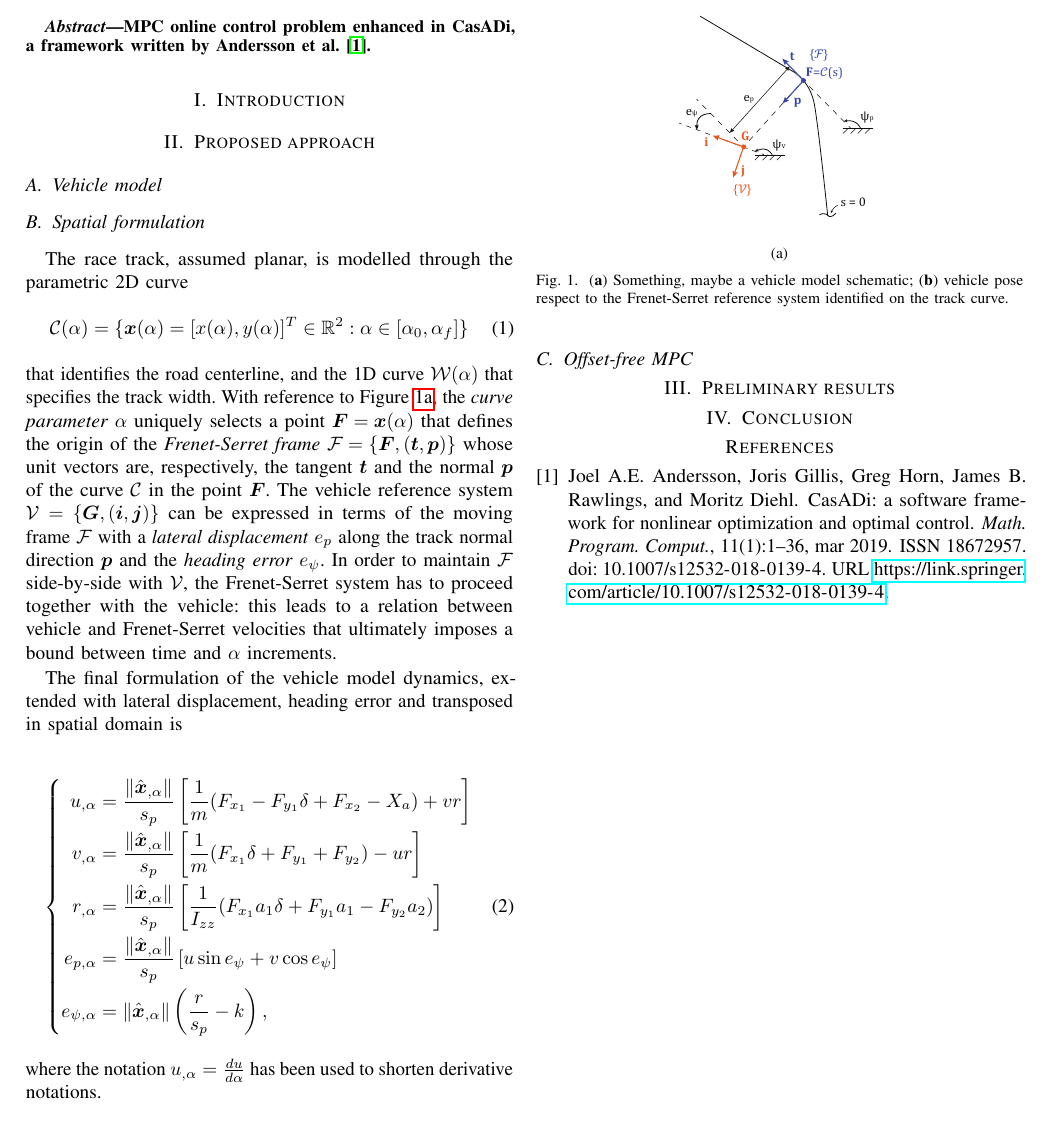
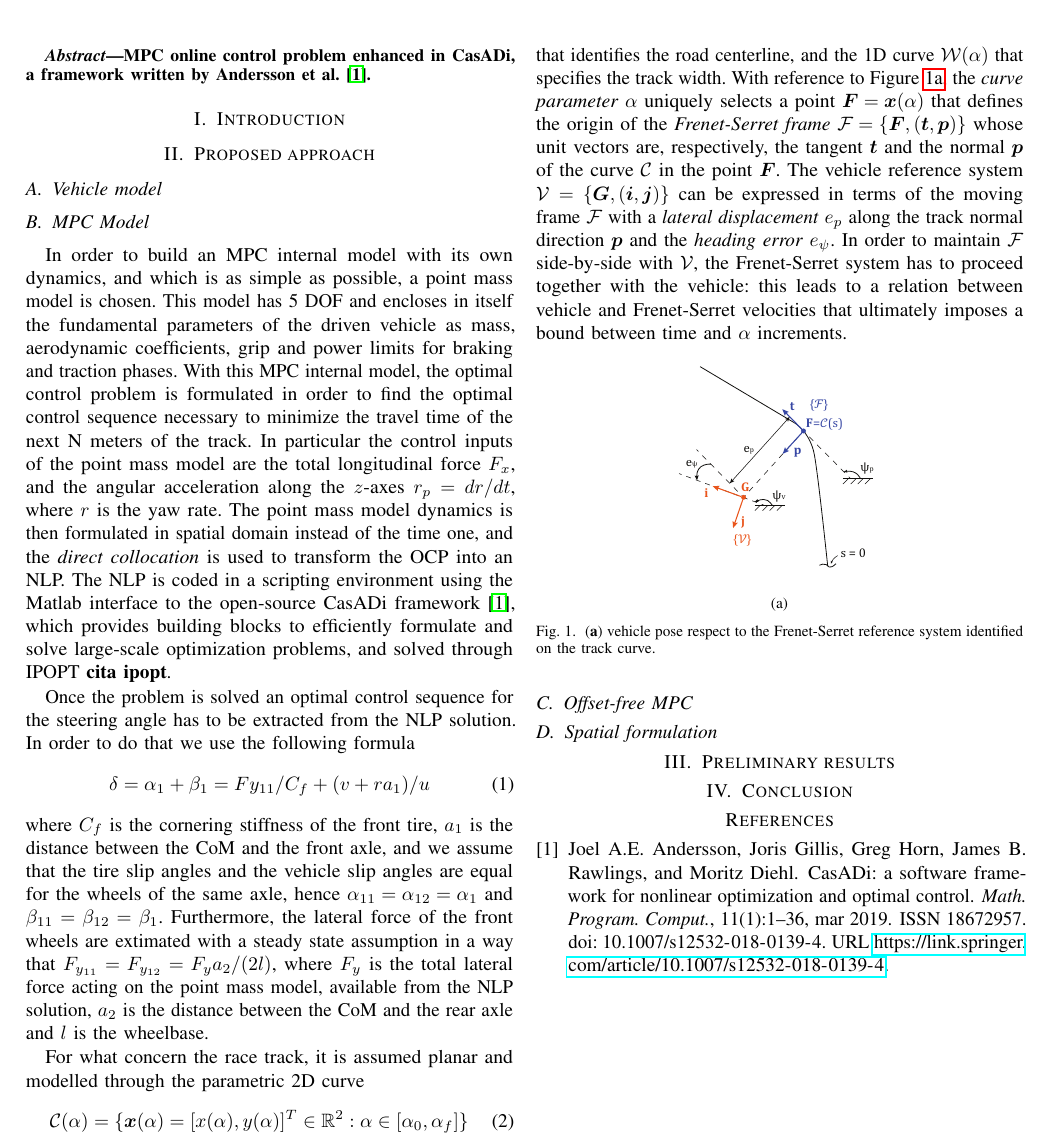
Before and after one commit to Lorenzo-maker/MPC_workshop, a LaTeX paper (MPC_abstract.tex): part of the page, cut so that both start at the same text. Compiled offline with pdfLaTeX.

Commit message:
preliminary MPC Model subsection

```diff
--- a/MPC_abstract.tex
+++ b/MPC_abstract.tex
@@ -97,10 +97,23 @@ MPC online control problem enhanced in CasADi, a framework written by \citet{And
 \subsection{Vehicle model}
 
 %\textcolor{gray}{\lipsum[3]}
+\subsection{MPC Model}
+In order to build an MPC internal model with its own dynamics, and which is as simple as possible, a point mass model is chosen.
+This model has 5 DOF and encloses in itself the fundamental parameters of the driven vehicle as mass, aerodynamic coefficients, grip and power limits for braking and traction phases.
+With this MPC internal model, the optimal control problem is formulated in order to find the optimal control sequence necessary to minimize the travel time of the next N meters of the track. In particular the control inputs of the point mass model are the total longitudinal force $F_{x}$, and the angular acceleration along the $z$-axes $r_p = dr/dt$, where $r$ is the yaw rate.
+The point mass model dynamics is then formulated in spatial domain instead of the time one, and the \textit{direct collocation} is used to transform the OCP into an NLP. The NLP is coded in a scripting environment using the Matlab interface to the open-source CasADi framework~\cite{Andersson2019}, which provides building
+blocks to efficiently formulate and solve large-scale optimization problems, and solved through IPOPT \textbf{cita ipopt}.
 
-\subsection{Spatial formulation}
+Once the problem is solved an optimal control sequence for the steering angle has to be extracted from the NLP solution. In order to do that we use the following formula
+\begin{equation}
+\delta = \alpha_{1} + \beta_1 = Fy_{11}/C_f + (v + ra_1)/u
+\end{equation}
+where $C_f$ is the cornering stiffness of the front tire, $a_1$ is the distance between the CoM and the front axle, and we assume that the tire slip angles and the vehicle slip angles are equal for the wheels of the same axle, hence $\alpha_{11} = \alpha_{12} = \alpha_{1}$ and  $\beta_{11} = \beta_{12} = \beta_{1}$.
+Furthermore, the lateral force of the front wheels are extimated with a steady state assumption in a way that $F_{y_{11}} = F_{y_{12}} = F_{y}a_2/(2l)$, where $F_{y}$ is the total lateral force acting on the point mass model, available from the NLP solution, $a_2$ is the distance between the CoM and the rear axle and $l$ is the wheelbase.
 
-The race track, assumed planar, is modelled through the parametric 2D curve
+
+
+For what concern the race track, it is assumed planar and modelled through the parametric 2D curve
 \begin{equation}
 \mathcal C(\alpha) = \{ \vec x (\alpha) = [x(\alpha), y(\alpha)]^T \in \mathbb{R}^2 : \alpha \in [\alpha_0, \alpha_f] \}
 \end{equation}
@@ -112,21 +125,21 @@ The vehicle reference system $\mathcal V = \{ \vec G, (\vec i, \vec j) \}$ can b
 % = \psi_f - \psi_v
 In order to maintain $\mathcal F$ side-by-side with $\mathcal V$, the Frenet-Serret system has to proceed together with the vehicle: this leads to a relation between vehicle and Frenet-Serret velocities that ultimately imposes a bound between time and $\alpha$ increments.
 
-The final formulation of the vehicle model dynamics, % TODO: ref to standard formulation, if previously exposed
-extended with lateral displacement, heading error and transposed in spatial domain is
-
-\begin{equation} \left\{
-\begin{aligned}
-  u_{,\alpha} &= \frac{\norm{\hat{\vec x}_{,\alpha}}}{s_p} \left[ \frac{1}{m} (F_{x_1} - F_{y_1} \delta + F_{x_2} - X_a) + vr \right] \\
-  v_{,\alpha} &= \frac{\norm{\hat{\vec x}_{,\alpha}}}{s_p} \left[ \frac{1}{m} (F_{x_1} \delta + F_{y_1} + F_{y_2}) - ur \right] \\
-  r_{,\alpha} &= \frac{\norm{\hat{\vec x}_{,\alpha}}}{s_p} \left[ \frac{1}{I_{zz}} (F_{x_1} a_1 \delta + F_{y_1} a_1 - F_{y_2} a_2) \right] \\
-  e_{p,\alpha} &= \frac{\norm{\hat{\vec x}_{,\alpha}}}{s_p} \left[ u \sin{e_\psi} + v \cos{e_\psi} \right] \\
-  e_{\psi,\alpha} &= \norm{\hat{\vec x}_{,\alpha}} \left( \frac{r}{s_p} - k \right),
-\end{aligned} \right.
-\label{eq:vehicle_state_update_alpha_domain}
-\end{equation}
+%The final formulation of the vehicle model dynamics, % TODO: ref to standard formulation, if previously exposed
+%extended with lateral displacement, heading error and transposed in spatial domain is
 %
-where the notation $u_{,\alpha} = \frac{du}{d \alpha}$ has been used to shorten derivative notations.
+%\begin{equation} \left\{
+%\begin{aligned}
+%u_{,\alpha} &= \frac{\norm{\hat{\vec x}_{,\alpha}}}{s_p} \left[ \frac{1}{m} (F_{x} - X_a) + vr \right] \\
+%v_{,\alpha} &= \frac{\norm{\hat{\vec x}_{,\alpha}}}{s_p} \left[ \frac{F_{y}}{m} - ur \right] \\
+%r_{,\alpha} &= \frac{\norm{\hat{\vec x}_{,\alpha}}}{s_p} r_{p}  \\
+%e_{p,\alpha} &= \frac{\norm{\hat{\vec x}_{,\alpha}}}{s_p} \left[ u \sin{e_\psi} + v \cos{e_\psi} \right] \\
+%e_{\psi,\alpha} &= \norm{\hat{\vec x}_{,\alpha}} \left( \frac{r}{s_p} - k \right),
+%\end{aligned} \right.
+%\label{eq:vehicle_state_update_alpha_domain}
+%\end{equation}
+%%
+%where the notation $u_{,\alpha} = \frac{du}{d \alpha}$ has been used to shorten derivative notations.
 
 \begin{figure}[htb] \centering
 	%  \subfloat[]
@@ -134,15 +147,22 @@ where the notation $u_{,\alpha} = \frac{du}{d \alpha}$ has been used to shorten
 	%  \quad
 	\subfloat[]{\includegraphics[width=.4\linewidth]{scheme_frenet_serret_refsys}
 		\label{fig:scheme_frenet_serret_refsys}}
-  \caption{(\textbf{a}) Something, maybe a vehicle model schematic; (\textbf{b}) vehicle pose respect to the Frenet-Serret reference system identified on the track curve.}
+	\caption{(\textbf{a}) vehicle pose respect to the Frenet-Serret reference system identified on the track curve.}
 	\label{fig:scheme_frenet_serret}
 \end{figure}
+
+\subsection{Offset-free MPC}
+
+
+\subsection{Spatial formulation}
+
+
 
 % \subsection{OCP problem formulation}
 
 % The Optimal Control Problem (OCP) is
 
-\subsection{Offset-free MPC}
+
 
 %\textcolor{gray}{\lipsum[4]}
 
```
Also changed, not shown: MPC_abstract.pdf. Lines whose indentation alone changed are shown as unchanged.
